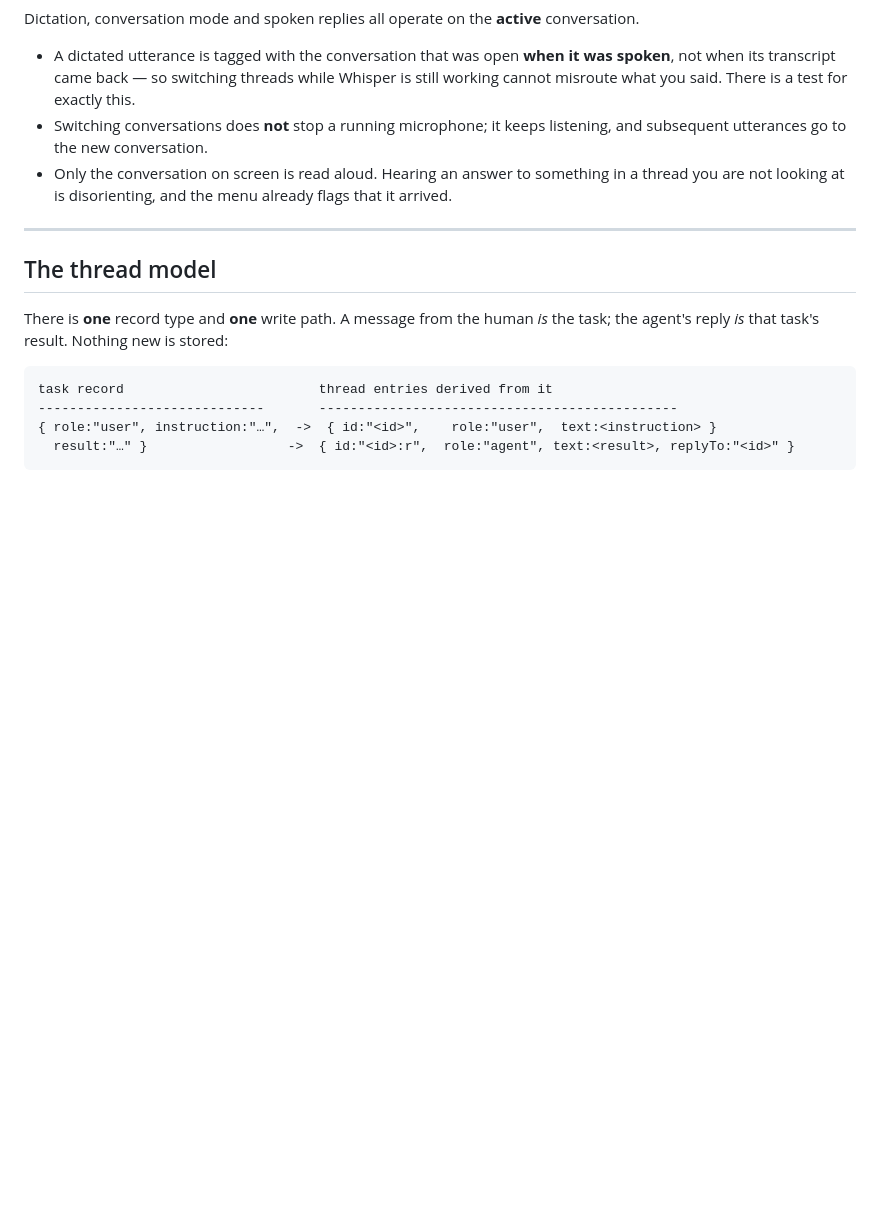
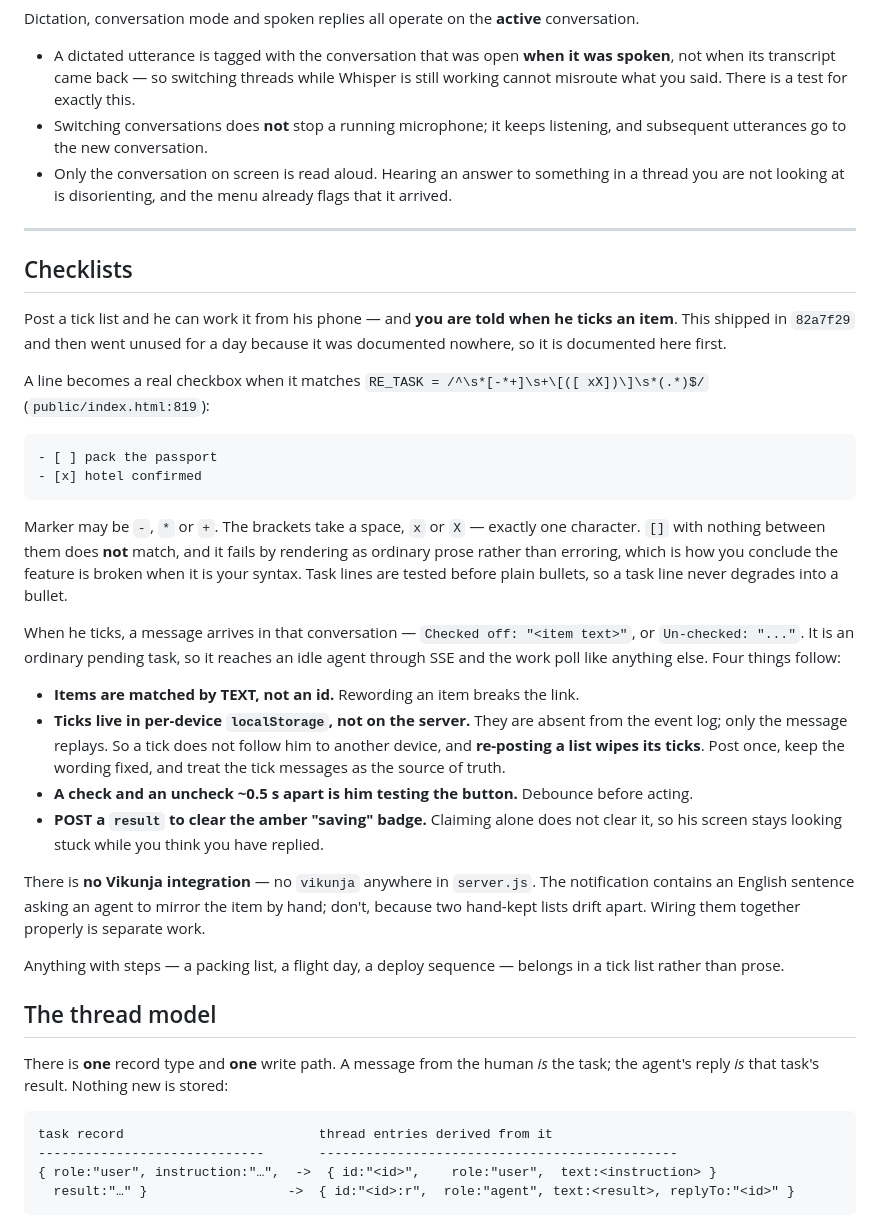
Before and after one commit to redaphid/relay-queue, a Markdown page: README.md, the part around the change. GitHub-like rendering; blank space fills up the shorter version.

Commit message:
Correct the checklist contract, and put it in the README
Two things I broadcast were wrong. There is no Vikunja integration anywhere -
no `vikunja` in server.js at all; the notification just contains an English
sentence asking an agent to mirror by hand. And ticks are per-device
localStorage, absent from the event log, so they do not follow him to another
device and re-posting a list wipes them.

Also documents it in README.md, which is where a fresh agent looks first. Being
undocumented in both files is the actual reason every coordinator spent a day
posting prose at a man who had asked for checklists.

Co-Authored-By: Claude Opus 5 <noreply@anthropic.com>

````diff
--- a/README.md
+++ b/README.md
@@ -888,6 +888,49 @@ Dictation, conversation mode and spoken replies all operate on the **active** co
 
 ---
 
+## Checklists
+
+Post a tick list and he can work it from his phone — and **you are told when he
+ticks an item**. This shipped in `82a7f29` and then went unused for a day
+because it was documented nowhere, so it is documented here first.
+
+A line becomes a real checkbox when it matches
+`RE_TASK = /^\s*[-*+]\s+\[([ xX])\]\s*(.*)$/` (`public/index.html:819`):
+
+```
+- [ ] pack the passport
+- [x] hotel confirmed
+```
+
+Marker may be `-`, `*` or `+`. The brackets take a space, `x` or `X` — exactly
+one character. `[]` with nothing between them does **not** match, and it fails
+by rendering as ordinary prose rather than erroring, which is how you conclude
+the feature is broken when it is your syntax. Task lines are tested before plain
+bullets, so a task line never degrades into a bullet.
+
+When he ticks, a message arrives in that conversation — `Checked off: "<item
+text>"`, or `Un-checked: "..."`. It is an ordinary pending task, so it reaches
+an idle agent through SSE and the work poll like anything else. Four things
+follow:
+
+- **Items are matched by TEXT, not an id.** Rewording an item breaks the link.
+- **Ticks live in per-device `localStorage`, not on the server.** They are
+  absent from the event log; only the message replays. So a tick does not follow
+  him to another device, and **re-posting a list wipes its ticks**. Post once,
+  keep the wording fixed, and treat the tick messages as the source of truth.
+- **A check and an uncheck ~0.5 s apart is him testing the button.** Debounce
+  before acting.
+- **POST a `result` to clear the amber "saving" badge.** Claiming alone does not
+  clear it, so his screen stays looking stuck while you think you have replied.
+
+There is **no Vikunja integration** — no `vikunja` anywhere in `server.js`. The
+notification contains an English sentence asking an agent to mirror the item by
+hand; don't, because two hand-kept lists drift apart. Wiring them together
+properly is separate work.
+
+Anything with steps — a packing list, a flight day, a deploy sequence — belongs
+in a tick list rather than prose.
+
 ## The thread model
 
 There is **one** record type and **one** write path. A message from the human *is* the task; the
````
Also changed, not shown: COORDINATOR.md (+20 -3 lines).
